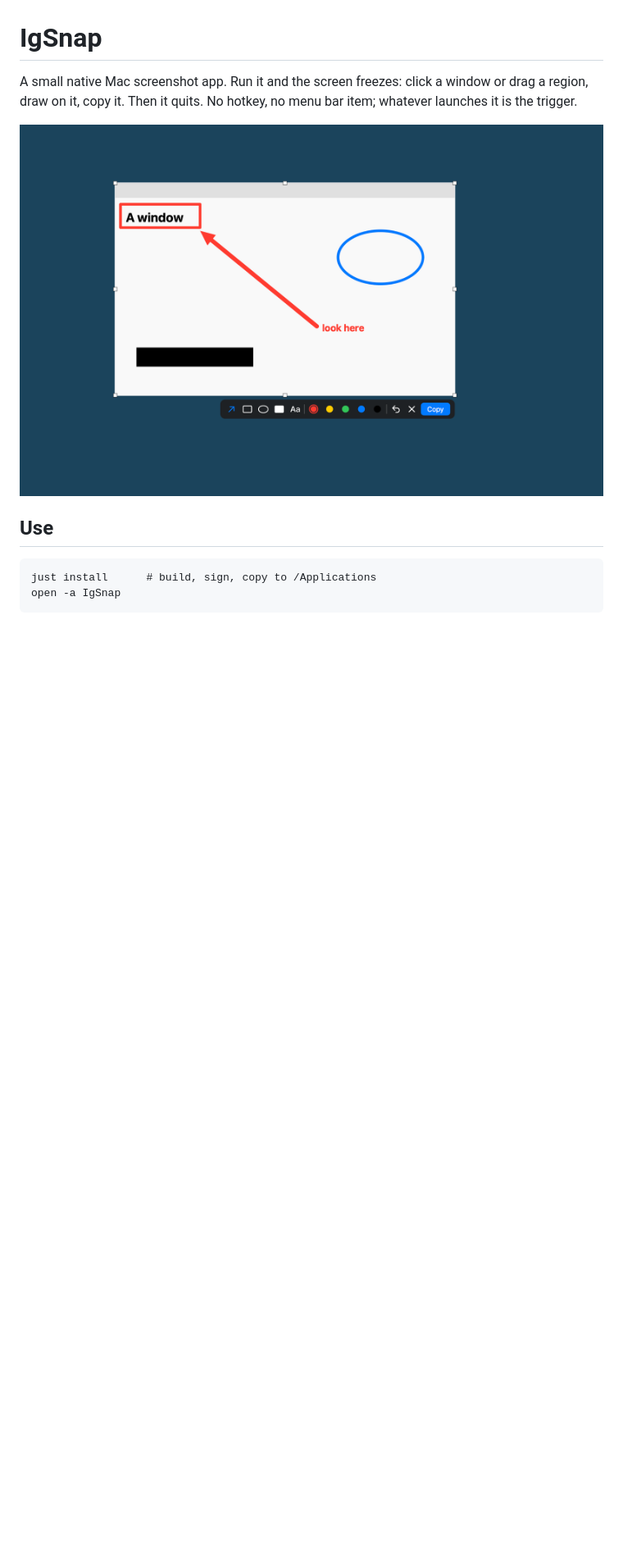
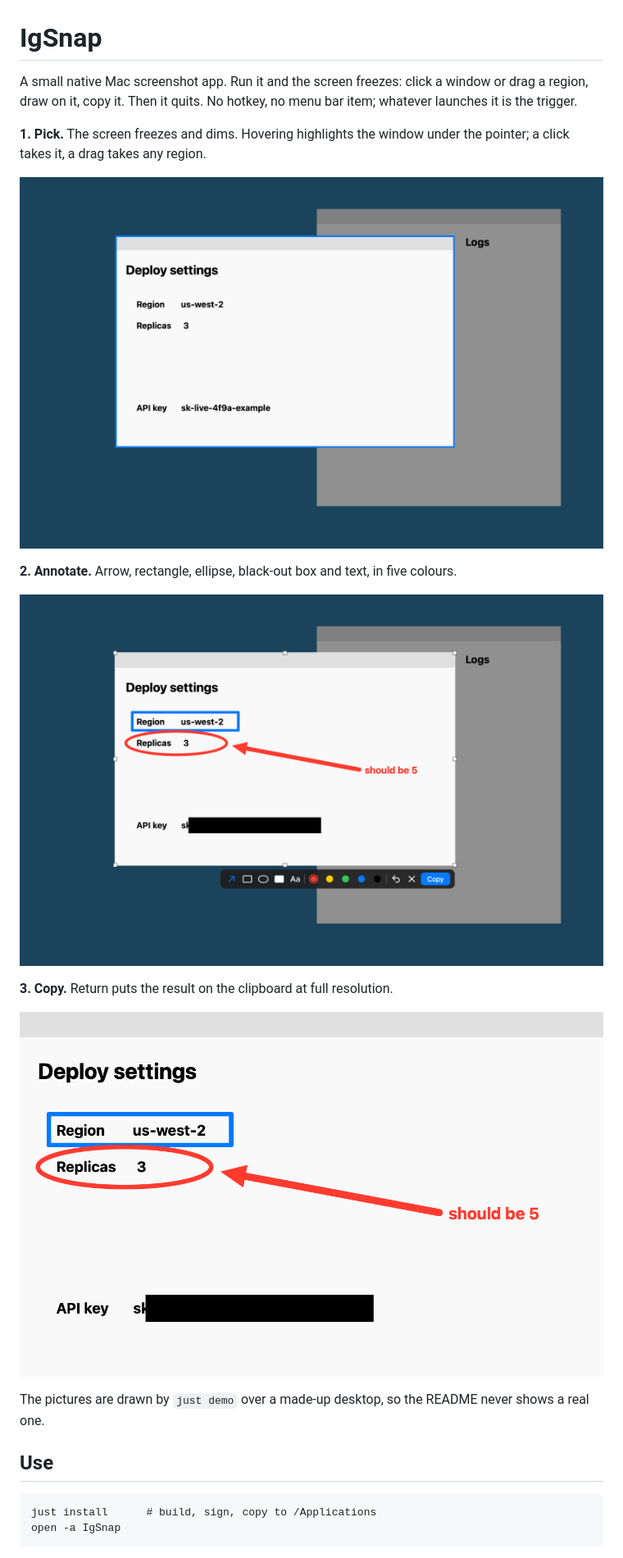
Before and after one commit to idvorkin/igsnap, a Markdown page: README.md, the part around one of its changes. Shown at 82% size. Drawn GitHub-style; pictures changed too: docs/1-pick.png (added), docs/2-annotate.png (added), docs/3-result.png (added); blank space fills up the shorter version.

Commit message:
README: pictures of picking, annotating and the copied result
`just demo` now draws all three into docs/ over a made-up desktop.

Co-Authored-By: Claude Fable 5.2 <noreply@anthropic.com>

```diff
--- a/README.md
+++ b/README.md
@@ -3,7 +3,20 @@
 A small native Mac screenshot app. Run it and the screen freezes: click a window or drag a region, draw on it,
 copy it. Then it quits. No hotkey, no menu bar item; whatever launches it is the trigger.
 
-![The overlay mid-edit](docs/demo.png)
+**1. Pick.** The screen freezes and dims. Hovering highlights the window under the pointer; a click takes it, a
+drag takes any region.
+
+![Hovering highlights a window](docs/1-pick.png)
+
+**2. Annotate.** Arrow, rectangle, ellipse, black-out box and text, in five colours.
+
+![Annotating the selection](docs/2-annotate.png)
+
+**3. Copy.** Return puts the result on the clipboard at full resolution.
+
+![What lands on the clipboard](docs/3-result.png)
+
+The pictures are drawn by `just demo` over a made-up desktop, so the README never shows a real one.
 
 ## Use
 
```
Also changed, not shown: other parts of README.md (+1 -1 lines), 3 other files.
